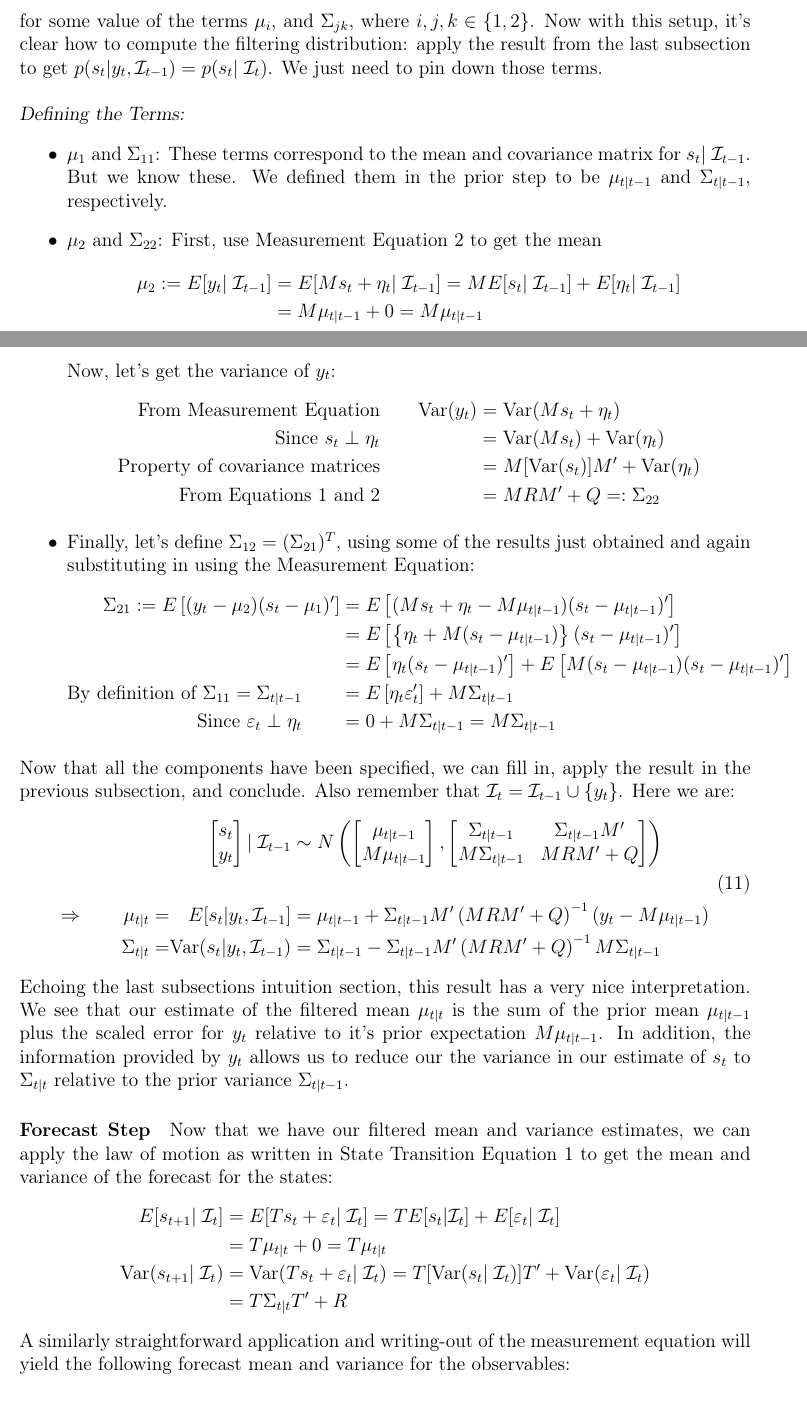
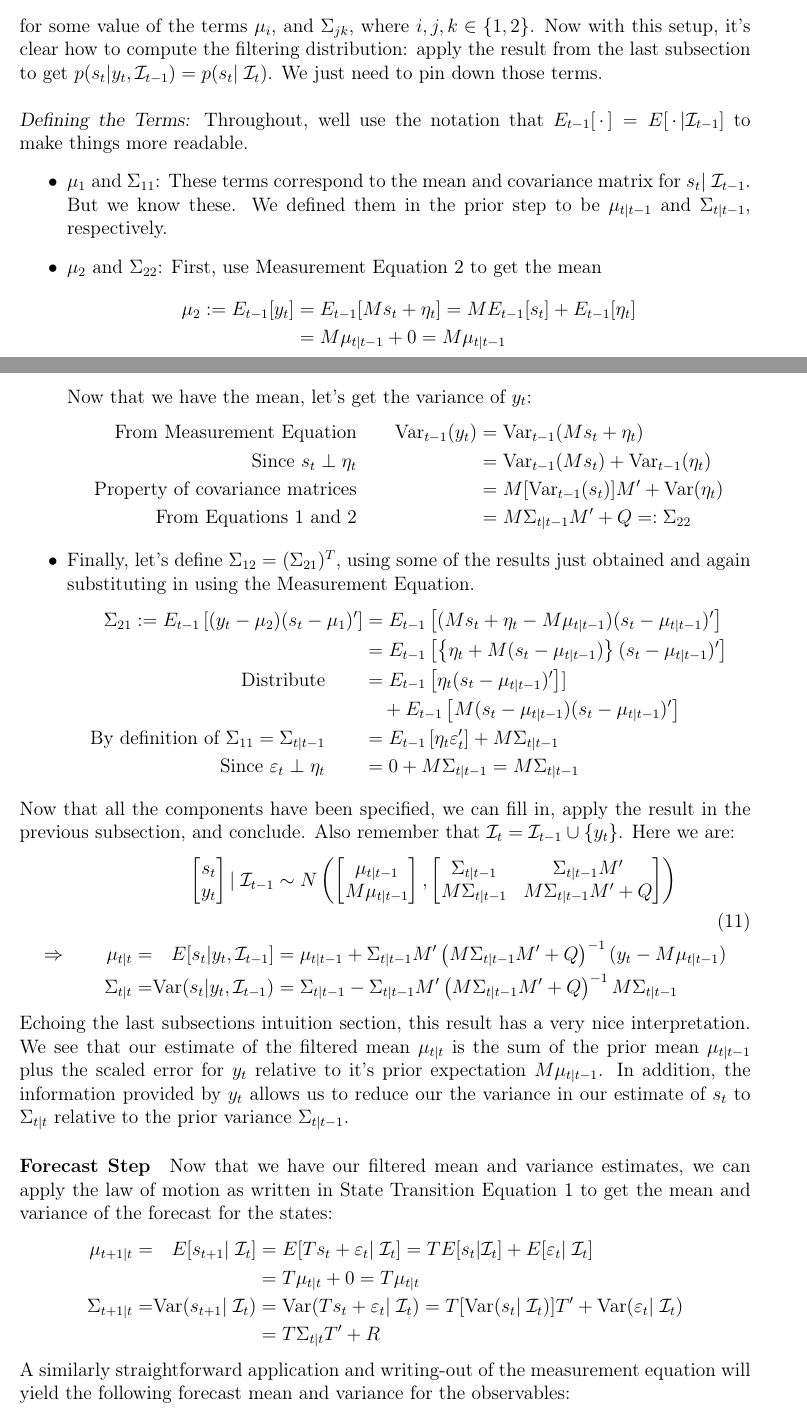
Before and after one commit to MattCocci/Notes, a LaTeX document (StatEconFinance/KalmanFilter/KalmanFilter.tex): two parts of pages 10 and 11 of 18, joined at a grey line, cut so that both start at the same text. Compiled offline with pdfLaTeX.

Commit message:
Fixed Kalman Filter notes

```diff
--- a/StatEconFinance/KalmanFilter/KalmanFilter.tex
+++ b/StatEconFinance/KalmanFilter/KalmanFilter.tex
@@ -441,7 +441,9 @@ filtering distribution, $p(s_t|\mathcal{I}_{t})=p(s_t|y_t, \mathcal{I}_{t-1})$.
 for some value of the terms $\mu_{i}$, and $\Sigma_{jk}$, where $i, j, k\in\{1,2\}$. Now with this setup, it's clear how to compute the filtering distribution: apply the result from the last subsection to get $p(s_t|y_t, \mathcal{I}_{t-1}) = p(s_t | \;\mathcal{I}_{t})$. We just need to pin down those terms.
 \\
 \\
-{\sl Defining the Terms:}
+{\sl Defining the Terms:} Throughout, well use the notation that
+$E_{t-1}[\,\cdot\,] = E[\,\cdot\,|\mathcal{I}_{t-1}]$ to make things more
+readable.
 \begin{itemize}
   \item $\mu_1$ and $\Sigma_{11}$: These terms correspond
     to the mean and covariance matrix for $s_t |\;
@@ -452,41 +454,46 @@ for some value of the terms $\mu_{i}$, and $\Sigma_{jk}$, where $i, j, k\in\{1,2
   \item $\mu_2$ and $\Sigma_{22}$: First, use Measurement
     Equation \ref{moe} to get the mean
     \begin{align*}
-      \mu_2 := E[y_t | \; \mathcal{I}_{t-1}] &=
-        E[Ms_t + \eta_t | \; \mathcal{I}_{t-1}] =
-        ME[s_t|\;\mathcal{I}_{t-1}]
-        + E[\eta_t | \; \mathcal{I}_{t-1}]\\
+      \mu_2 := E_{t-1}[y_t ] &=
+        E_{t-1}[Ms_t + \eta_t ] =
+        ME_{t-1}[s_t]
+        + E_{t-1}[\eta_t ]\\
         &= M \mu_{t|t-1} + 0 = M\mu_{t|t-1}
     \end{align*}
-    Now, let's get the variance of $y_t$:
+    Now that we have the mean, let's get the variance of $y_t$:
     \begin{alignat*}{2}
       \text{From Measurement Equation} &\qquad
-        \text{Var}(y_t) &&= \text{Var}(Ms_t + \eta_t) \\
+        \text{Var}_{t-1}(y_t)
+        &&= \text{Var}_{t-1}(Ms_t + \eta_t) \\
       \text{Since $s_t\perp\eta_t$} &\qquad
-        &&= \text{Var}(Ms_t) + \text{Var}(\eta_t)\\
+        &&= \text{Var}_{t-1}(Ms_t)
+        + \text{Var}_{t-1}(\eta_t)\\
       \text{Property of covariance matrices} &\qquad
-        &&= M [\text{Var}(s_t)] M' + \text{Var}(\eta_t) \\
+        &&= M [\text{Var}_{t-1}(s_t)] M'
+        + \text{Var}(\eta_t) \\
       \text{From Equations \ref{ste} and \ref{moe}} &\qquad
-        &&= MRM' + Q =: \Sigma_{22}
+        &&= M\Sigma_{t|t-1} M' + Q =: \Sigma_{22}
     \end{alignat*}
 
   \item Finally, let's define $\Sigma_{12} =
     (\Sigma_{21})^T$, using some of the results just
     obtained and again substituting in using the
-    Measurement Equation:
+    Measurement Equation.
     \begin{align*}
-      \Sigma_{21} := E\left[(y_t-\mu_2)(s_t - \mu_1)'
+      \Sigma_{21} := E_{t-1}\left[(y_t-\mu_2)(s_t - \mu_1)'
         \right] &=
-        E\left[(Ms_t+\eta_t-M\mu_{t|t-1})(s_t-\mu_{t|t-1})'
+        E_{t-1}\left[(Ms_t+\eta_t-M\mu_{t|t-1})(s_t-\mu_{t|t-1})'
         \right]  \\
-      &= E\left[\left\{\eta_t+ M(s_t-\mu_{t|t-1})\right\}
+      &= E_{t-1}\left[\left\{\eta_t+ M(s_t-\mu_{t|t-1})\right\}
         (s_t-\mu_{t|t-1})' \right]  \\
-      &= E\left[\eta_t(s_t-\mu_{t|t-1})'\right]
-        + E\left[M(s_t-\mu_{t|t-1})
+      \text{Distribute}
+      \qquad
+      &= E_{t-1}\left[\eta_t(s_t-\mu_{t|t-1})'\right]]\\
+      &\quad + E_{t-1}\left[M(s_t-\mu_{t|t-1})
         (s_t-\mu_{t|t-1})'\right]  \\
       \text{By definition of $\Sigma_{11}=\Sigma_{t|t-1}$}
       \qquad
-      &= E\left[\eta_t\varepsilon'_t\right]
+      &= E_{t-1}\left[\eta_t\varepsilon'_t\right]
         + M\Sigma_{t|t-1} \\
       \text{Since $\varepsilon_t\perp \eta_t$} \qquad
       &= 0 + M\Sigma_{t|t-1}  = M\Sigma_{t|t-1}
@@ -503,18 +510,20 @@ are:
   &\sim
   N\left(\begin{bmatrix} \mu_{t|t-1} \\ M\mu_{t|t-1}
     \end{bmatrix},
-  \begin{bmatrix} \Sigma_{t|t-1} & \Sigma_{t|t-1} M'
+  \begin{bmatrix}
+    \Sigma_{t|t-1} & \Sigma_{t|t-1} M'
     \notag\\
-  M\Sigma_{t|t-1} & MRM' + Q \end{bmatrix}
+    M\Sigma_{t|t-1} & M\Sigma_{t|t-1}M' + Q
+  \end{bmatrix}
   \right) \notag\\\label{normfilt}\\
   \Rightarrow \qquad
   \mu_{t|t} =&& E[s_t|y_t, \mathcal{I}_{t-1}]
     &= \mu_{t|t-1} + \Sigma_{t|t-1} M'
-    \left(MRM' + Q\right)^{-1} (y_t-M\mu_{t|t-1}) \notag\\
+    \left(M\Sigma_{t|t-1}M' + Q\right)^{-1} (y_t-M\mu_{t|t-1}) \notag\\
   \Sigma_{t|t} =&&
     \text{Var}(s_t|y_t, \mathcal{I}_{t-1})
     &= \Sigma_{t|t-1} - \Sigma_{t|t-1}M'
-    \left(MRM' + Q\right)^{-1} M\Sigma_{t|t-1} \notag
+    \left(M\Sigma_{t|t-1}M' + Q\right)^{-1} M\Sigma_{t|t-1} \notag
 \end{alignat}
 Echoing the last subsections intuition section, this
 result has a very nice interpretation. We see that our
@@ -530,18 +539,18 @@ $\Sigma_{t|t-1}$.
 mean and variance estimates, we can apply the law of
 motion as written in State Transition Equation \ref{ste} to get the mean and variance of the forecast for
 the states:
-\begin{align*}
-  E[s_{t+1}|\;\mathcal{I}_{t}] &=
+\begin{alignat*}{3}
+  \mu_{t+1|t} =&& E[s_{t+1}|\;\mathcal{I}_{t}] &=
     E[Ts_t + \varepsilon_t |\;\mathcal{I}_{t}] =
     TE[s_t | \mathcal{I}_{t}]
     + E[\varepsilon_t |\;\mathcal{I}_{t}]  \\
-    &= T\mu_{t|t} + 0 = T\mu_{t|t} \\
-  \text{Var}(s_{t+1}|\;\mathcal{I}_{t})
+    && &= T\mu_{t|t} + 0 = T\mu_{t|t} \\
+  \Sigma_{t+1|t} = &&\text{Var}(s_{t+1}|\;\mathcal{I}_{t})
   &= \text{Var}(Ts_t + \varepsilon_t |\;\mathcal{I}_{t})
   = T[\text{Var}(s_t|\;\mathcal{I}_{t})]T'
   + \text{Var}(\varepsilon_t|\;\mathcal{I}_{t}) \\
-  &= T\Sigma_{t|t}T' + R
-\end{align*}
+  && &= T\Sigma_{t|t}T' + R
+\end{alignat*}
 A similarly straightforward application and writing-out of
 the measurement equation will yield the following forecast
 mean and variance for the observables:
```
